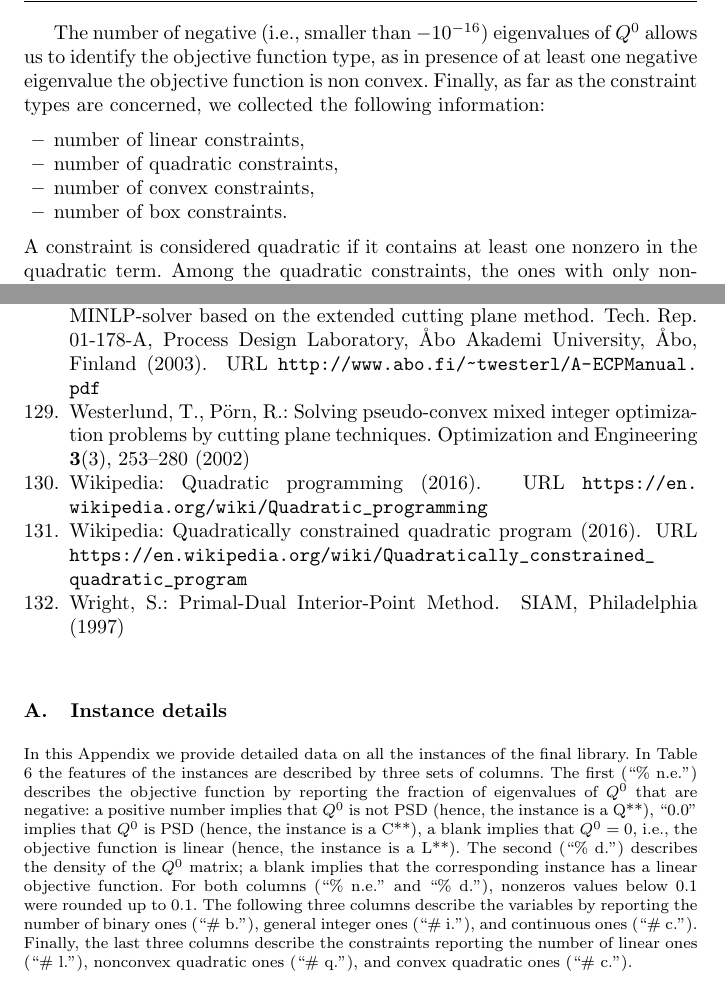
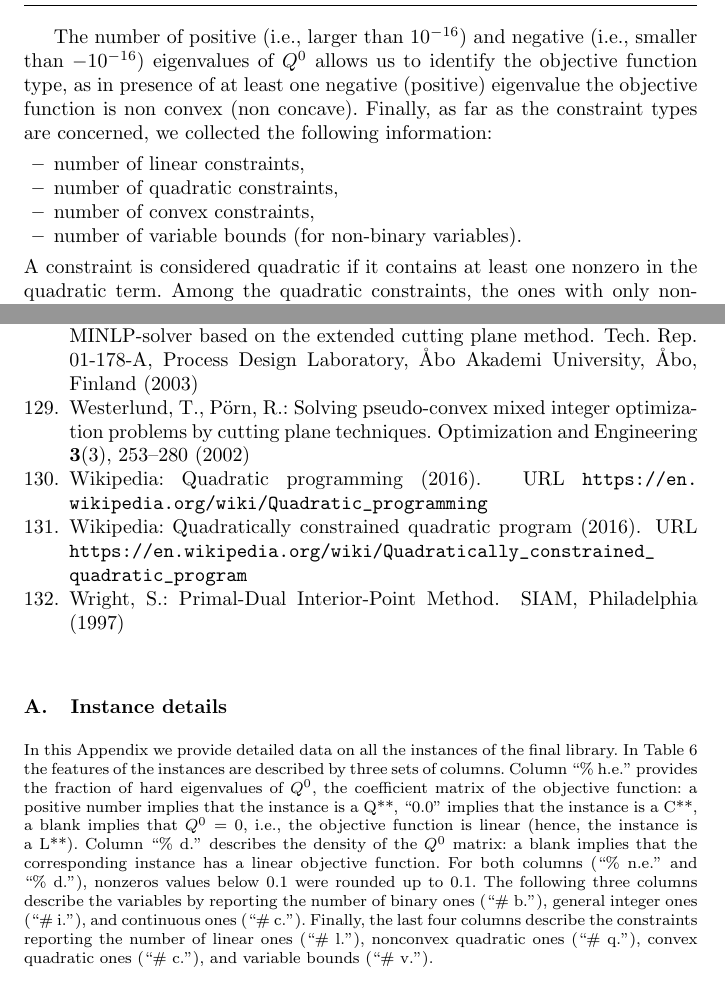
Before and after one commit to fabiofurini/QPLIB, a LaTeX paper (QPLIB.tex, which reads Appendix.tex, QPLIB-3.tex, biblio.bib): two parts of pages 19 and 34 of 42, joined at a grey line, cut at the place of the change. Compiled offline with pdfLaTeX.

Commit message:
make clear that variable bounds were not counted for binary variables, more about neg->hard ev.

```diff
--- a/Appendix.tex
+++ b/Appendix.tex
@@ -9,10 +9,10 @@
 
 In this Appendix we provide detailed data on all the instances of the final library.
 %This is done in Tables \ref{tab:A1}--\ref{tab:A10} for \emph{discrete} instances (*\{B,M,I,G\}*) and in Tables \ref{tab:B1}--\ref{tab:B5} for \emph{continuous} ones (*C*).
-In Table \ref{tab:A1} the features of the instances are described by three sets of columns. The first (``\%~n.e.'') describes the objective function by reporting the fraction of eigenvalues of $Q^0$ that are negative: a positive number implies that $Q^0$ is not PSD (hence, the instance is a Q**), ``0.0'' implies that $Q^0$ is PSD (hence, the instance is a C**), a blank implies that $Q^0 = 0$, i.e., the objective function is linear (hence, the instance is a L**).
-The second (``\%~d.'') describes the density of the $Q^0$ matrix; a blank implies that the corresponding instance has a linear objective function.
+In Table \ref{tab:A1} the features of the instances are described by three sets of columns. Column ``\%~h.e.'' provides the fraction of hard eigenvalues of $Q^0$, the coefficient matrix of the objective function: a positive number implies that the instance is a Q**, ``0.0'' implies that the instance is a C**, a blank implies that $Q^0 = 0$, i.e., the objective function is linear (hence, the instance is a L**).
+Column ``\%~d.'' describes the density of the $Q^0$ matrix: a blank implies that the corresponding instance has a linear objective function.
 For both columns (``\%~n.e.'' and ``\%~d.''), nonzeros values below $0.1$ were rounded up to $0.1$.
-The following three columns describe the variables by reporting the number of binary ones (``\#~b.''), general integer ones (``\#~i.''), and continuous ones (``\#~c.''). Finally, the last three columns describe the constraints reporting the number of linear ones (``\#~l.''), nonconvex quadratic ones (``\#~q.''), and convex quadratic ones (``\#~c.'').
+The following three columns describe the variables by reporting the number of binary ones (``\#~b.''), general integer ones (``\#~i.''), and continuous ones (``\#~c.''). Finally, the last four columns describe the constraints reporting the number of linear ones (``\#~l.''), nonconvex quadratic ones (``\#~q.''), convex quadratic ones (``\#~c.''), and variable bounds (``\#~v.'').
 %Tables \ref{tab:B1}--\ref{tab:B5} are similarly structured except that all variables are continuous, and hence only one column is present.
 
 
--- a/QPLIB-3.tex
+++ b/QPLIB-3.tex
@@ -120,9 +120,9 @@ information:
 \end{itemize}
 %
 
-The number of negative (i.e., smaller than $-10^{-16}$) eigenvalues of $Q^0$ allows us to identify the
-objective function type, as in presence of at least one negative eigenvalue
-the objective function is non convex. Finally, as far as the constraint types
+The number of positive (i.e., larger than $10^{-16}$) and negative (i.e., smaller than $-10^{-16}$) eigenvalues of $Q^0$ allows us to identify the
+objective function type, as in presence of at least one negative (positive) eigenvalue
+the objective function is non convex (non concave). Finally, as far as the constraint types
 are concerned, we collected the following information:
 %
 \begin{itemize}
@@ -132,7 +132,7 @@ are concerned, we collected the following information:
  %
  \item number of convex constraints, % (\emph{\# conv}),
  %
- \item number of box constraints. %(\emph{\# box}).
+ \item number of variable bounds (for non-binary variables). %(\emph{\# box}).
 \end{itemize}
 %
 A constraint is considered quadratic if it contains at least one nonzero in
--- a/biblio.bib
+++ b/biblio.bib
@@ -1162,7 +1162,7 @@ institution = {Process Design Laboratory, \AA{}bo Akademi University},
 year = {2003},
 number = {01-178-A},
 address = {\AA{}bo, Finland},
-url = {http://www.abo.fi/~twesterl/A-ECPManual.pdf}
+xurl = {http://www.abo.fi/~twesterl/A-ECPManual.pdf}
 }
 
 @article{MiFl13,
```
Also changed, not shown: Appendix.tex (2 more changed lines), QPLIB-3.tex (4 more changed lines), biblio.bib (1 more changed lines).
